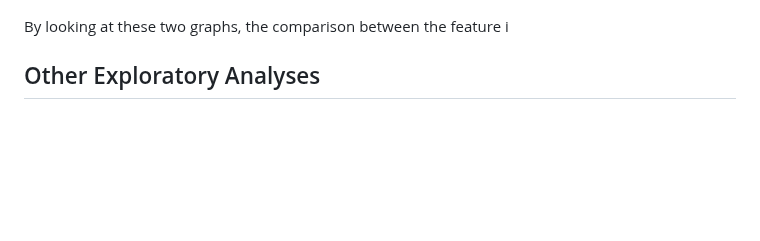
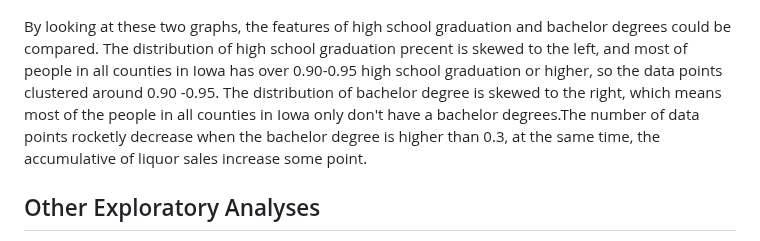
Before and after one commit to yeshimonipede/Iowa_LiquorSales_Education, a Markdown page: README.md, the part around the change. Drawn GitHub-style; blank space fills up the shorter version.

```diff
--- a/README.md
+++ b/README.md
@@ -97,7 +97,7 @@ After doing the ggplot of seperately, the regression trend showed results more c
 As high school degrees increase horizontally, the accumulative liquor sales increase either.
 ![liquor_sales_highschool](images/liquor_sales_highschool.png)
 
-By looking at these two graphs, the comparison between the feature i
+By looking at these two graphs, the features of high school graduation and bachelor degrees could be compared. The distribution of high school graduation precent is skewed to the left, and most of people in all counties in Iowa has over 0.90-0.95 high school graduation or higher, so the data points clustered around 0.90 -0.95. The distribution of bachelor degree is skewed to the right, which means most of the people in all counties in Iowa only don't have a bachelor degrees.The number of data points rocketly decrease when the bachelor degree is higher than 0.3, at the same time, the accumulative of liquor sales increase some point.
 
 ## Other Exploratory Analyses
 
```
